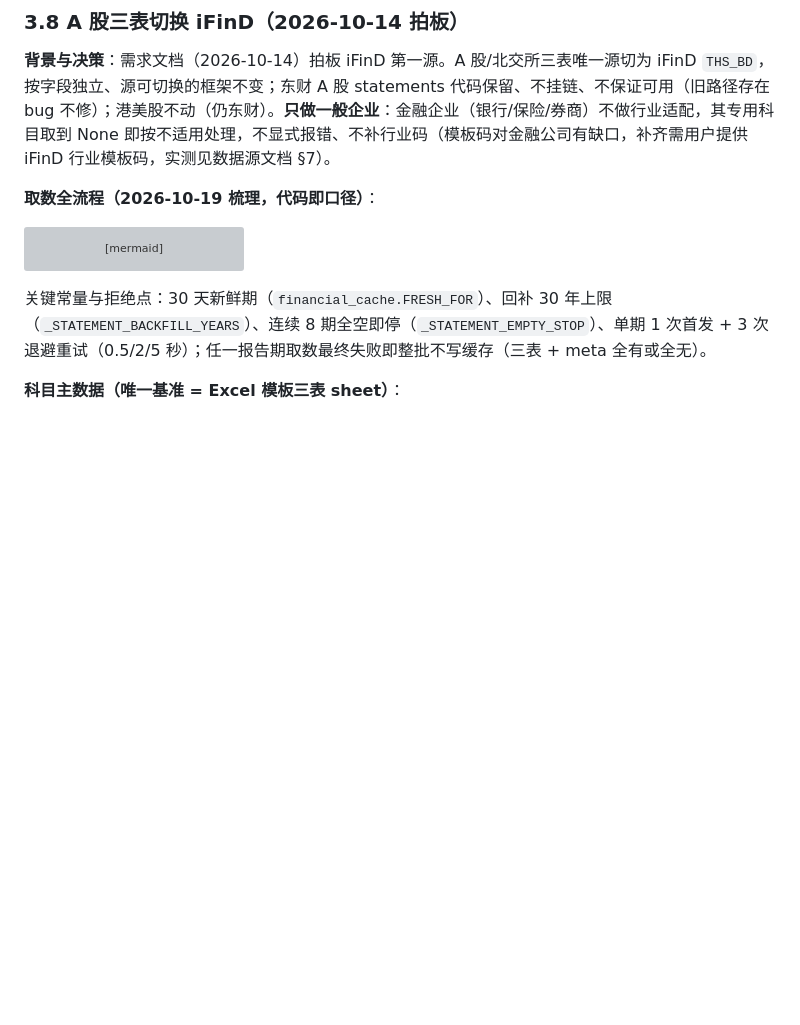
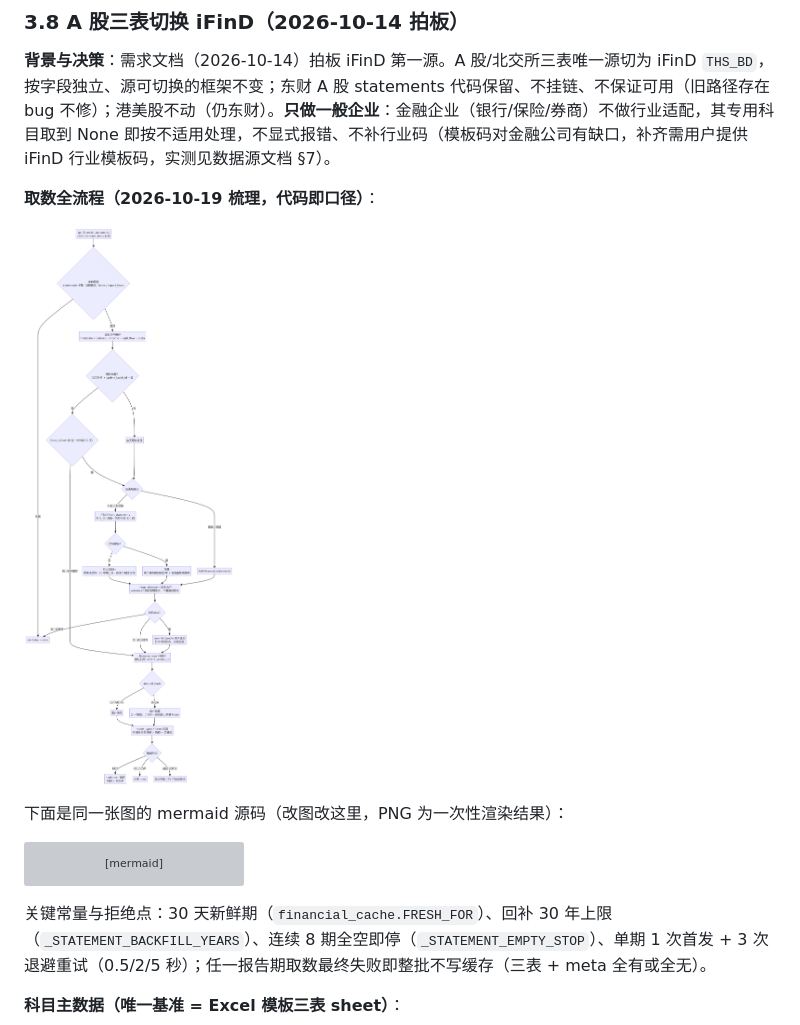
Before and after one commit to alone-tree/Ashare-announcements-MCP, a Markdown page: docs/market-data架构设计.md, the part around the change. Rendered like a GitHub page; pictures changed too: docs/assets/financial-statements-flow.png (added); blank space fills up the shorter version; grey boxes are pictures that could not be loaded.

Commit message:
架构设计 §3.8 流程图补 PNG 渲染（Chrome 无头 + Pillow 裁边，1339x3563），mermaid 源码保留为可维护源

````diff
--- a/docs/market-data架构设计.md
+++ b/docs/market-data架构设计.md
@@ -303,6 +303,10 @@ market-data-chart MCP 整体并入本包：工具 `get_quote_chart`（server.py
 
 **取数全流程（2026-10-19 梳理，代码即口径）**：
 
+![财报取数全流程图](assets/financial-statements-flow.png)
+
+下面是同一张图的 mermaid 源码（改图改这里，PNG 为一次性渲染结果）：
+
 ```mermaid
 flowchart TD
     A["get_financial_statements<br/>code / amount_basis 必填"] --> B{"参数校验<br/>statements 子集 · 日期格式 · items / report_types"}
````
